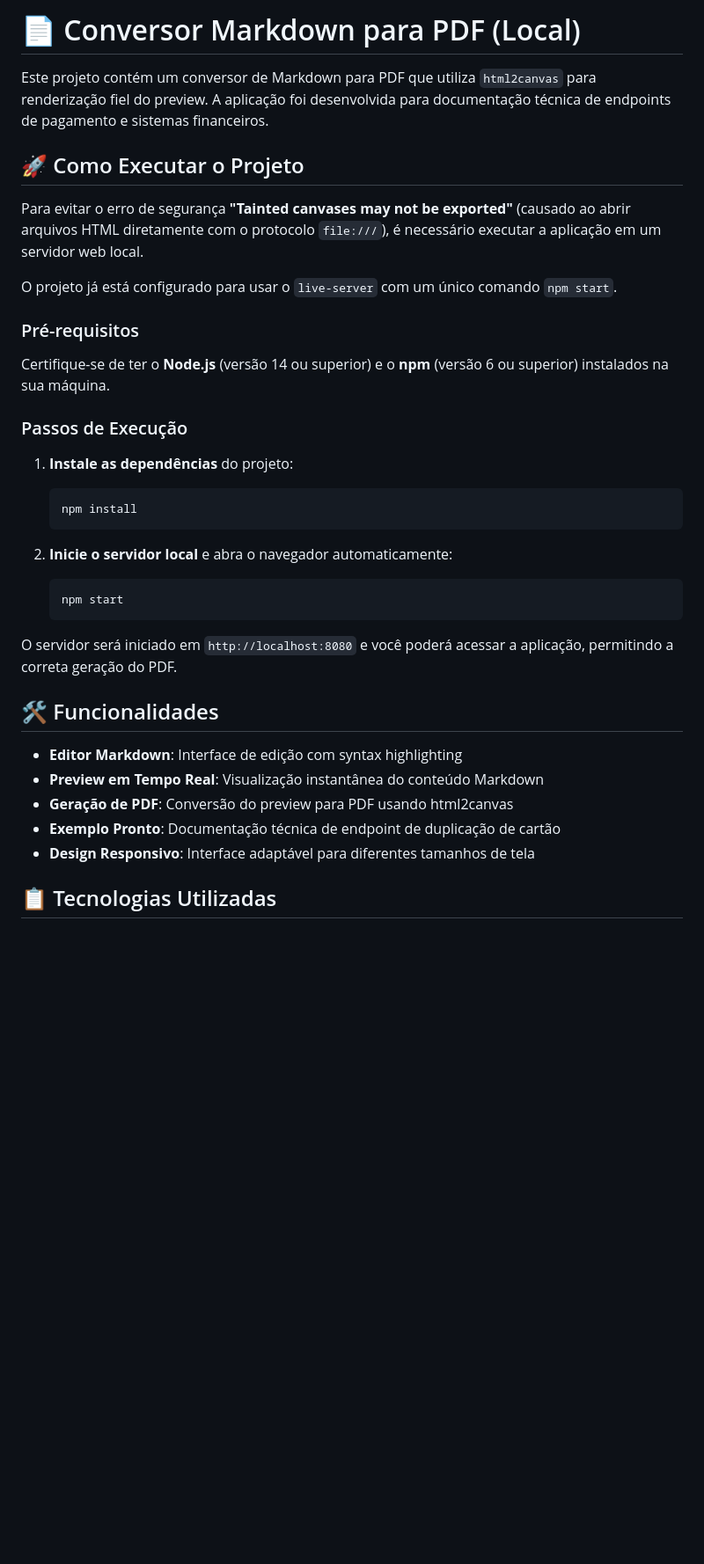
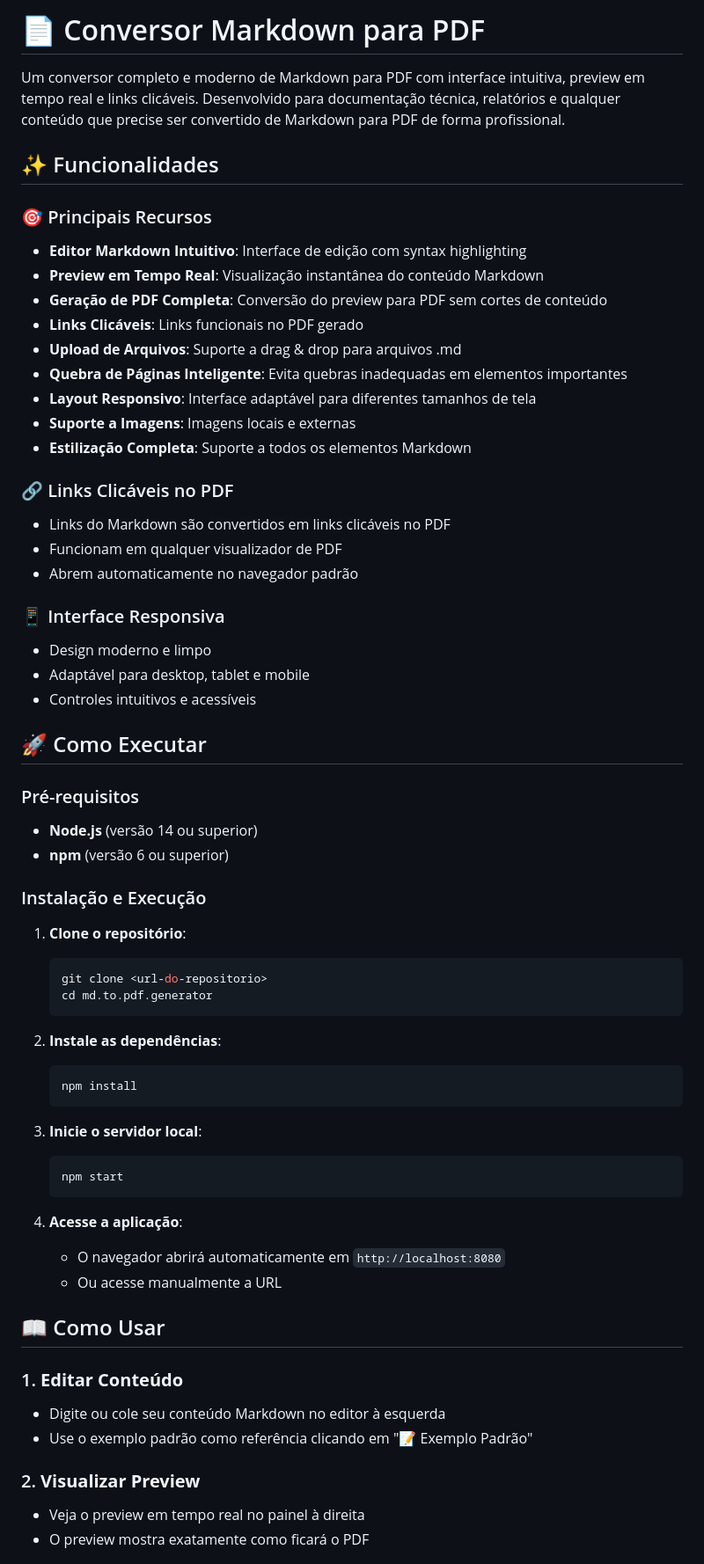
Before and after one commit to OvictorVieira/md.to.pdf.generator, a Markdown page: README.md, the part around one of its changes. Shown at 88% size. Drawn GitHub-style; blank space fills up the shorter version.

````diff
--- a/README.md
+++ b/README.md
@@ -1,38 +1,65 @@
-# 📄 Conversor Markdown para PDF (Local)
+# 📄 Conversor Markdown para PDF
 
-Este projeto contém um conversor de Markdown para PDF que utiliza `html2canvas` para renderização fiel do preview. A aplicação foi desenvolvida para documentação técnica de endpoints de pagamento e sistemas financeiros.
+Um conversor completo e moderno de Markdown para PDF com interface intuitiva, preview em tempo real e links clicáveis. Desenvolvido para documentação técnica, relatórios e qualquer conteúdo que precise ser convertido de Markdown para PDF de forma profissional.
 
-## 🚀 Como Executar o Projeto
+## ✨ Funcionalidades
 
-Para evitar o erro de segurança **"Tainted canvases may not be exported"** (causado ao abrir arquivos HTML diretamente com o protocolo `file:///`), é necessário executar a aplicação em um servidor web local.
+### 🎯 Principais Recursos
+- **Editor Markdown Intuitivo**: Interface de edição com syntax highlighting
+- **Preview em Tempo Real**: Visualização instantânea do conteúdo Markdown
+- **Geração de PDF Completa**: Conversão do preview para PDF sem cortes de conteúdo
+- **Links Clicáveis**: Links funcionais no PDF gerado
+- **Upload de Arquivos**: Suporte a drag & drop para arquivos .md
+- **Quebra de Páginas Inteligente**: Evita quebras inadequadas em elementos importantes
+- **Layout Responsivo**: Interface adaptável para diferentes tamanhos de tela
+- **Suporte a Imagens**: Imagens locais e externas
+- **Estilização Completa**: Suporte a todos os elementos Markdown
 
-O projeto já está configurado para usar o `live-server` com um único comando `npm start`.
+### 🔗 Links Clicáveis no PDF
+- Links do Markdown são convertidos em links clicáveis no PDF
+- Funcionam em qualquer visualizador de PDF
+- Abrem automaticamente no navegador padrão
+
+### 📱 Interface Responsiva
+- Design moderno e limpo
+- Adaptável para desktop, tablet e mobile
+- Controles intuitivos e acessíveis
+
+## 🚀 Como Executar
 
 ### Pré-requisitos
+- **Node.js** (versão 14 ou superior)
+- **npm** (versão 6 ou superior)
 
-Certifique-se de ter o **Node.js** (versão 14 ou superior) e o **npm** (versão 6 ou superior) instalados na sua máquina.
+### Instalação e Execução
 
-### Passos de Execução
+1. **Clone o repositório**:
+   ```bash
+   git clone <url-do-repositorio>
+   cd md.to.pdf.generator
+   ```
 
-1. **Instale as dependências** do projeto:
+2. **Instale as dependências**:
    ```bash
    npm install
    ```
 
-2. **Inicie o servidor local** e abra o navegador automaticamente:
+3. **Inicie o servidor local**:
    ```bash
    npm start
    ```
 
-O servidor será iniciado em `http://localhost:8080` e você poderá acessar a aplicação, permitindo a correta geração do PDF.
+4. **Acesse a aplicação**:
+   - O navegador abrirá automaticamente em `http://localhost:8080`
+   - Ou acesse manualmente a URL
 
-## 🛠️ Funcionalidades
+## 📖 Como Usar
 
-- **Editor Markdown**: Interface de edição com syntax highlighting
-- **Preview em Tempo Real**: Visualização instantânea do conteúdo Markdown
-- **Geração de PDF**: Conversão do preview para PDF usando html2canvas
-- **Exemplo Pronto**: Documentação técnica de endpoint de duplicação de cartão
-- **Design Responsivo**: Interface adaptável para diferentes tamanhos de tela
+### 1. **Editar Conteúdo**
+- Digite ou cole seu conteúdo Markdown no editor à esquerda
+- Use o exemplo padrão como referência clicando em "📝 Exemplo Padrão"
 
-## 📋 Tecnologias Utilizadas
+### 2. **Visualizar Preview**
+- Veja o preview em tempo real no painel à direita
+- O preview mostra exatamente como ficará o PDF
 
````
Also changed, not shown: other parts of README.md (+133 -52 lines).
